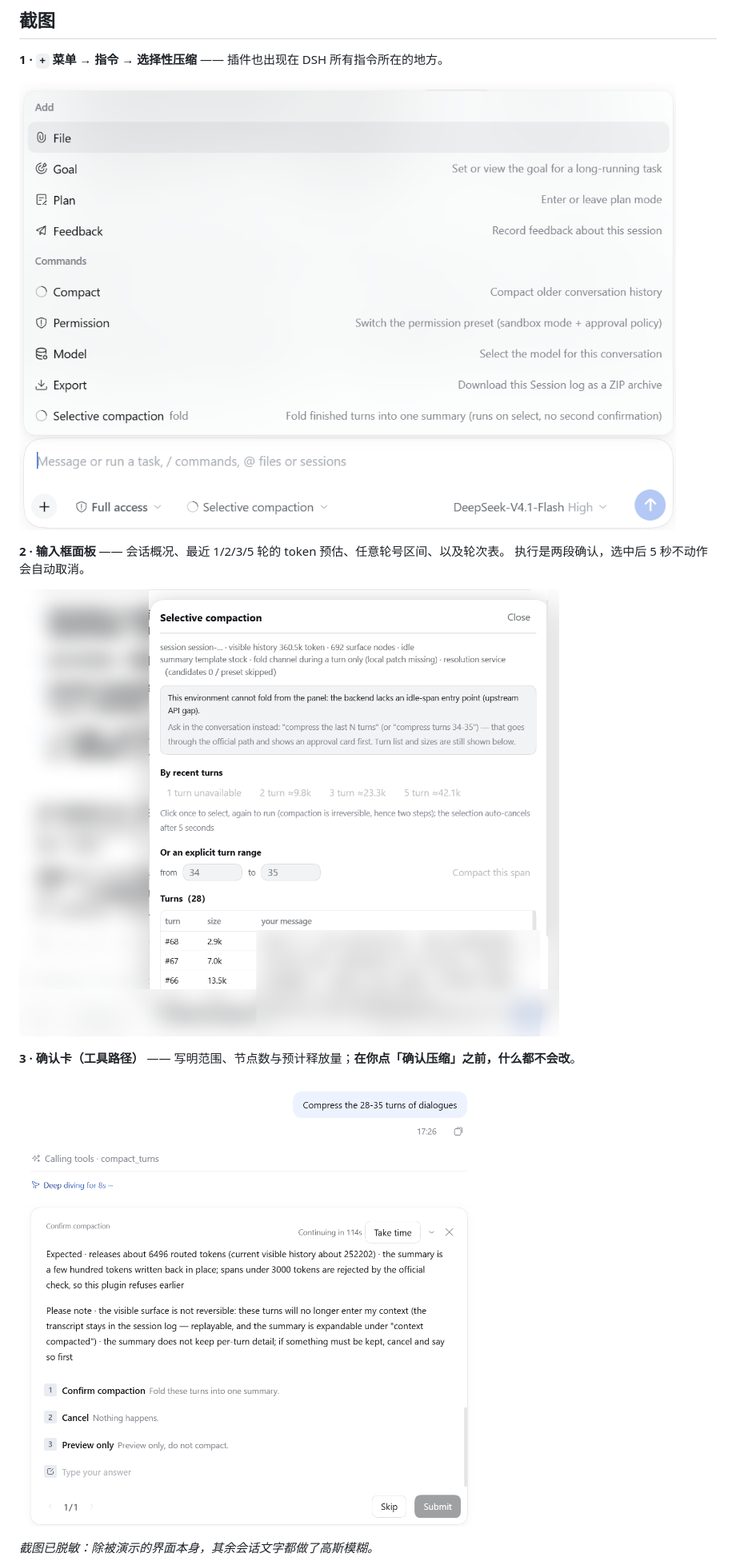
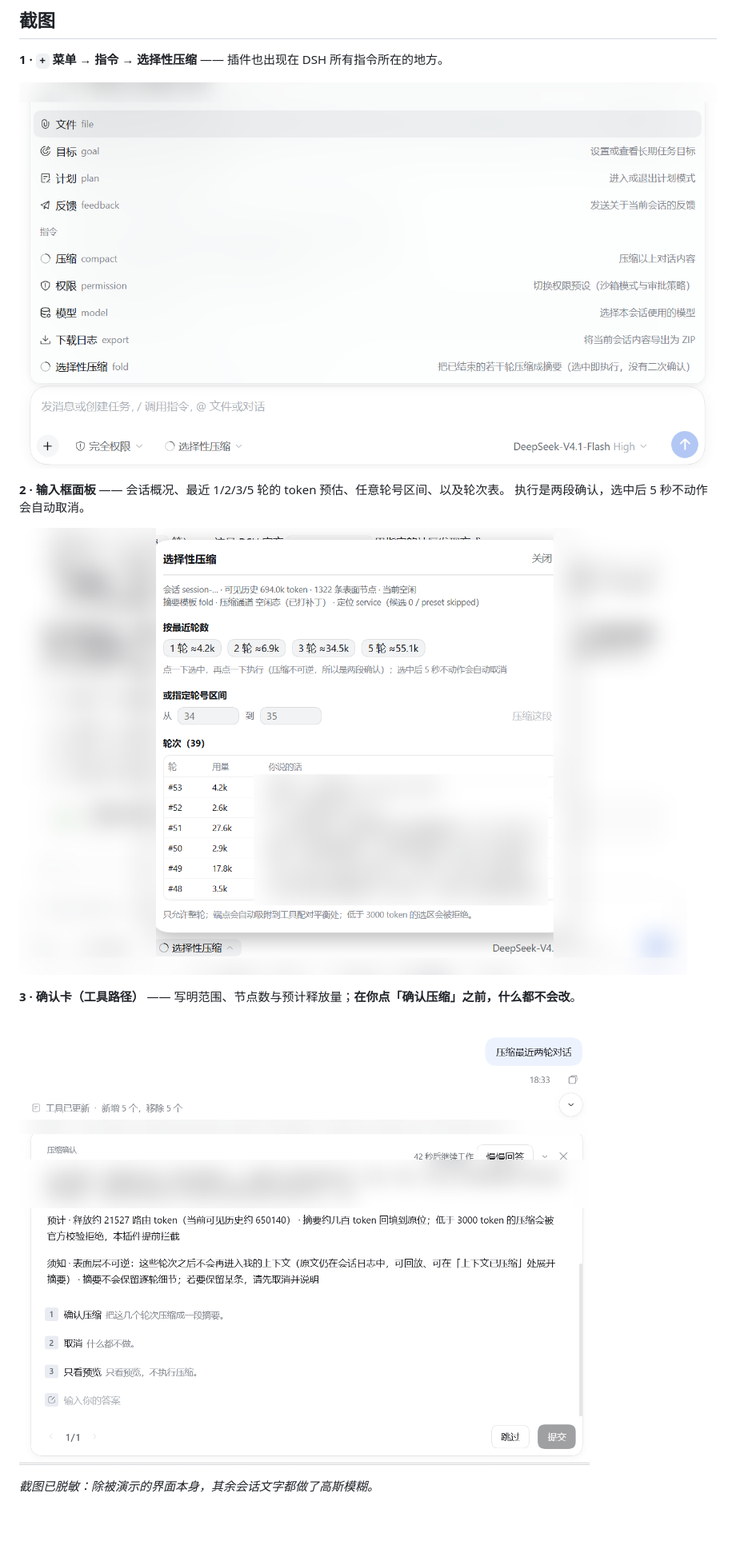
Before and after one commit to DerekZhangbj/dsh-compaction-selective, a Markdown page: README.zh.md, the part around one of its changes. Shown at 80% size. Rendered like a GitHub page; pictures changed too: docs/images/approval-zh.png (added), docs/images/menu-zh.png (added), docs/images/panel-zh.png (added); blank space fills up the shorter version.

Commit message:
docs: keep the Chinese-UI screenshots for README.zh.md (menu-zh/panel-zh/approval-zh), English README keeps the English captures

```diff
--- a/README.zh.md
+++ b/README.zh.md
@@ -16,16 +16,16 @@ DSH 自带的压缩只会把**最老的一段**历史折起来（`/compact` 也
 
 **1 · `+` 菜单 → 指令 → 选择性压缩** —— 插件也出现在 DSH 所有指令所在的地方。
 
-![`+` 菜单里的「选择性压缩」](docs/images/menu.png)
+![`+` 菜单里的「选择性压缩」](docs/images/menu-zh.png)
 
 **2 · 输入框面板** —— 会话概况、最近 1/2/3/5 轮的 token 预估、任意轮号区间、以及轮次表。
 执行是两段确认，选中后 5 秒不动作会自动取消。
 
-![选择性压缩面板：快捷轮数、区间输入与轮次表](docs/images/panel.png)
+![选择性压缩面板：快捷轮数、区间输入与轮次表](docs/images/panel-zh.png)
 
 **3 · 确认卡（工具路径）** —— 写明范围、节点数与预计释放量；**在你点「确认压缩」之前，什么都不会改**。
 
-![压缩前的确认卡](docs/images/approval.png)
+![压缩前的确认卡](docs/images/approval-zh.png)
 
 *截图已脱敏：除被演示的界面本身，其余会话文字都做了高斯模糊。*
 
```
Also changed, not shown: other parts of README.zh.md (+1 -1 lines), README.md (+1 -1 lines).
